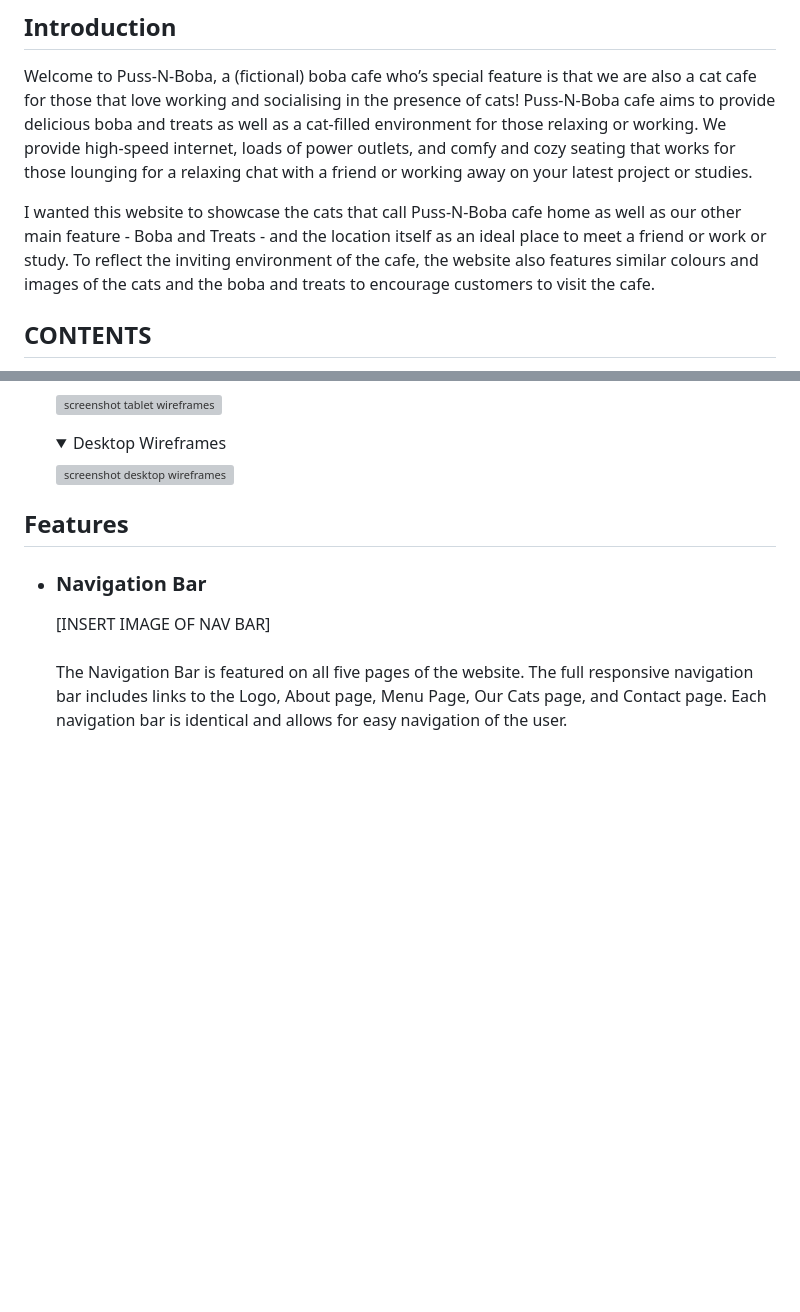
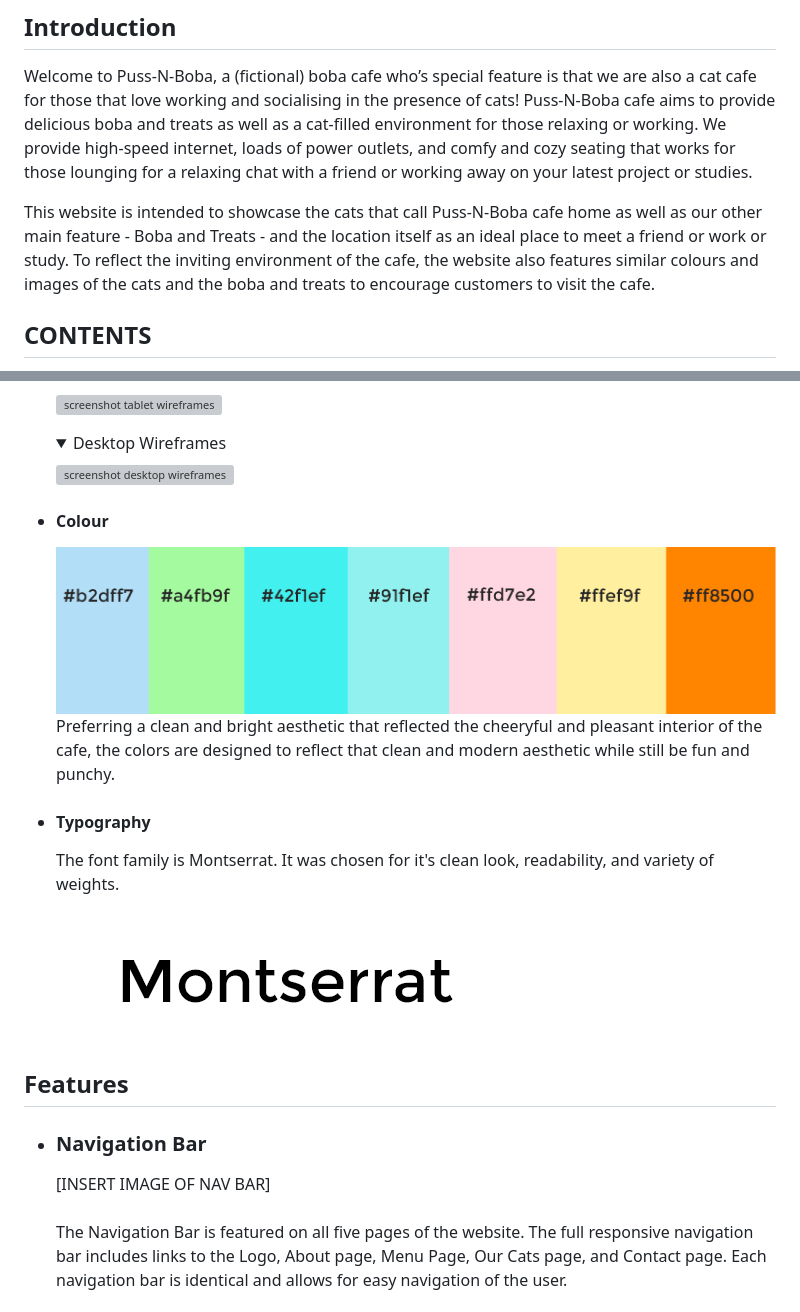
Before and after one commit to hysinh/puss-n-boba, a Markdown page: README.md, 2 parts joined by grey strips. GitHub-like rendering; pictures changed too: docs/documentation/screenshot_color_palette.png (added); folded sections open; blank space fills up the shorter version; grey boxes are pictures that could not be loaded.

```diff
--- a/README.md
+++ b/README.md
@@ -6,7 +6,7 @@
 ## Introduction
 Welcome to Puss-N-Boba, a (fictional) boba cafe who’s special feature is that we are also a cat cafe for those that love working and socialising in the presence of cats! Puss-N-Boba cafe aims to provide delicious boba and treats as well as a cat-filled environment for those relaxing or working. We provide high-speed internet, loads of power outlets, and comfy and cozy seating that works for those lounging for a relaxing chat with a friend or working away on your latest project or studies.
 
-I wanted this website to showcase the cats that call Puss-N-Boba cafe home as well as our other main feature - Boba and Treats - and the location itself as an ideal place to meet a friend or work or study. To reflect the inviting environment of the cafe, the website also features similar colours and images of the cats and the boba and treats to encourage customers to visit the cafe.
+This website is intended to showcase the cats that call Puss-N-Boba cafe home as well as our other main feature - Boba and Treats - and the location itself as an ideal place to meet a friend or work or study. To reflect the inviting environment of the cafe, the website also features similar colours and images of the cats and the boba and treats to encourage customers to visit the cafe.
 
 ## CONTENTS
 
@@ -88,6 +90,15 @@ I wanted this website to showcase the cats that call Puss-N-Boba cafe home as we
 
   ![screenshot desktop wireframes](docs/documentation/screenshot_wireframe_desktop.png)
   </details>
+- #### Colour
+  ![screenshot of font family](docs/documentation/screenshot_color_palette.png)
+  Preferring a clean and bright aesthetic that reflected the cheeryful and pleasant interior of the cafe, the colors are designed to reflect that clean and modern aesthetic while still be fun and punchy.
+
+- #### Typography
+  The font family is Montserrat. It was chosen for it's clean look, readability, and variety of weights.
+
+  ![screenshot of font family](docs/documentation/screenshot_font_montserrat.png)
+
 
 
 
```
Also changed, not shown: other parts of README.md (+17 -15 lines), 2 other files.
